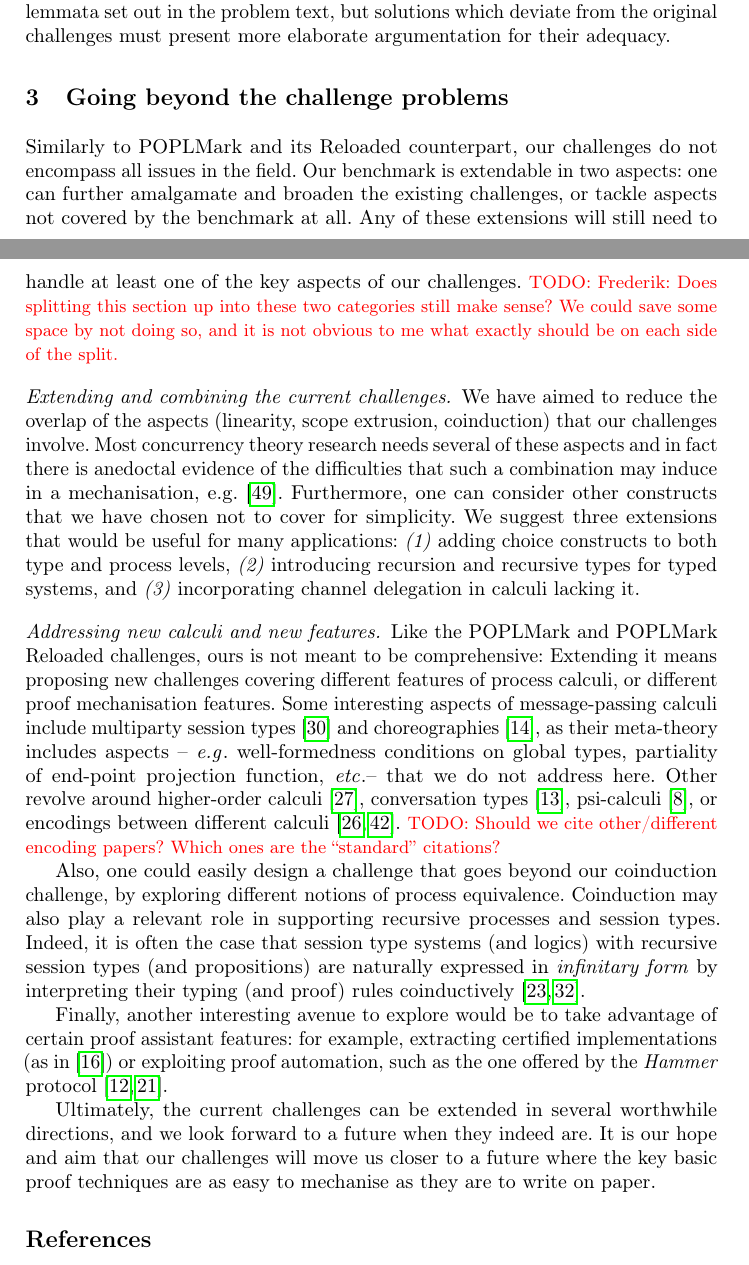
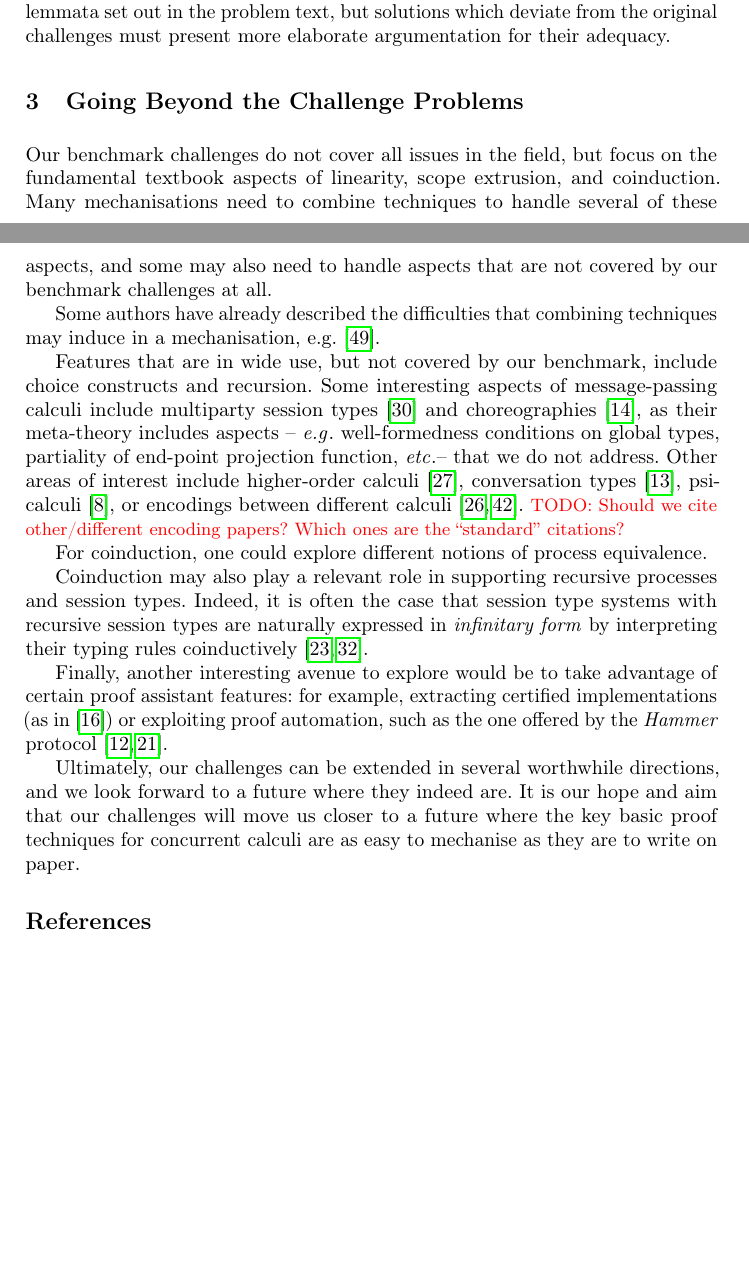
Before and after one commit to concurrentbenchmark/concurrentbenchmark, a LaTeX thesis (short-paper/short-paper.tex): two parts of pages 6 and 7 of 25, joined at a grey line, cut so that both start at the same text, the shorter picture padded with empty space. Compiled offline with pdfLaTeX.

Commit message:
Clean up the "going beyond" section a bit.

```diff
--- a/short-paper/short-paper.tex
+++ b/short-paper/short-paper.tex
@@ -364,55 +363,24 @@ Solutions to our challenges do not need to strictly follow the definitions and l
 %   - Our challenges are independent, but they can also be combined
 %   - Our challenges are basic textbook theory, so they can form the basis for many extensions
 %   - Our aim is to see a future where ``the basics'' are as trivial in mechanisations as they are on paper
-\section{Going beyond the challenge problems}\label{sec:going-beyond}
-Similarly to POPLMark and its Reloaded counterpart, our challenges do not encompass all issues in the field.
-Our benchmark is extendable in two aspects: one can further amalgamate and broaden the existing challenges, or tackle aspects not covered by the benchmark at all.
-Any of these extensions will still need to handle at least one of the key aspects of our challenges.
-\todo{Frederik: Does splitting this section up into these two categories still make sense? We could save some space by not doing so, and it is not obvious to me what exactly should be on each side of the split.}
 
-\paragraph{Extending and combining the current challenges.}
-We have aimed to reduce the overlap of the aspects (linearity, scope
-extrusion, coinduction) that our challenges involve.  Most concurrency
-theory research needs several of these aspects and in fact there is
-anedoctal evidence of the difficulties that such a combination may induce
-in a mechanisation,
-e.g.~\cite{DBLP:conf/forte/ZalakainD21}. Furthermore, one can consider
-other constructs that we have chosen not to cover for simplicity.  We
-suggest three extensions that would be useful for many applications:
-\emph{(1)} adding choice constructs to both type and process levels,
-\emph{(2)} introducing recursion and recursive types for typed
-systems, and \emph{(3)} incorporating channel delegation in calculi
-lacking it.
+% We previously promise to discuss combinations of techniques and applications to more elaborate schemes
+\section{Going Beyond the Challenge Problems}\label{sec:going-beyond}
+Our benchmark challenges do not cover all issues in the field, but focus on the fundamental textbook aspects of linearity, scope extrusion, and coinduction.
+Many mechanisations need to combine techniques to handle several of these aspects, and some may also need to handle aspects that are not covered by our benchmark challenges at all.
 
-% \cite{DBLP:conf/forte/ZalakainD21} notes that the combination of linearity and infinite behaviour is difficult since it requires uniquely determining the resources consumed by a process.
-% \cite{Zalakain2019} notes that mixing replication and linearity seems to be very difficult without using explicit type contexts.
+Some authors have already described the difficulties that combining techniques may induce in a mechanisation, e.g.~\cite{DBLP:conf/forte/ZalakainD21}.
 
-\paragraph{Addressing new calculi and new features.}
-Like the POPLMark and POPLMark Reloaded challenges, ours
-is not meant to be comprehensive: Extending it means proposing new
-challenges covering different features of process calculi, or
-different proof mechanisation features.  Some interesting aspects of
-message-passing calculi include
-multiparty session types~\cite{10.1145/2827695} and
-choreographies~\cite{Carbone2013}, as their meta-theory includes
-aspects -- \eg well-formedness conditions on global types, partiality
-of end-point projection function, \etc -- that we do not address
-here. Other revolve around higher-order calculi~\cite{Hirsch2022},
-conversation types~\cite{DBLP:journals/tcs/CairesV10},
-psi-calculi~\cite{lmcs:696}, or encodings between different
-calculi~\cite{DBLP:journals/iandc/Gorla10,
-  DBLP:conf/ecoop/ScalasDHY17}.
+Features that are in wide use, but not covered by our benchmark, include choice constructs and recursion.
+Some interesting aspects of message-passing calculi include multiparty session types~\cite{10.1145/2827695} and choreographies~\cite{Carbone2013}, as their meta-theory includes aspects -- \eg well-formedness conditions on global types, partiality of end-point projection function, \etc -- that we do not address.
+Other areas of interest include higher-order calculi~\cite{Hirsch2022}, conversation types~\cite{DBLP:journals/tcs/CairesV10}, psi-calculi~\cite{lmcs:696}, or encodings between different calculi~\cite{DBLP:journals/iandc/Gorla10, DBLP:conf/ecoop/ScalasDHY17}.
 \todo{Should we cite other/different encoding papers? Which ones are the ``standard'' citations?}
 
-Also, one could easily design a challenge that goes beyond our
-coinduction challenge, by exploring different notions of process equivalence.
-%
-Coinduction may also play a relevant role in supporting recursive processes and
-session types. Indeed, it is often the case that session type systems (and
-logics) with recursive session types (and propositions) are naturally expressed
-in \emph{infinitary form} by interpreting their typing (and proof) rules
-coinductively~\cite{%BaeldeDoumaneSaurin16,
-DerakhshanPfenning22,HornePadovani23}.
+For coinduction, one could explore different notions of process equivalence.
+
+Coinduction may also play a relevant role in supporting recursive processes and session types.
+Indeed, it is often the case that session type systems with recursive session types are naturally expressed in \emph{infinitary form} by interpreting their typing rules
+coinductively~\cite{DerakhshanPfenning22,HornePadovani23}.
 
 Finally, another interesting avenue to explore would be to take
 advantage of certain proof assistant features: for example, extracting
@@ -420,8 +388,8 @@ certified implementations (as in \cite{Castro-Perez2021}) or exploiting
 proof automation, such as the one offered by the \emph{Hammer}
 protocol~\cite{BohmeN10,CzajkaK18}.
 
-Ultimately, the current challenges can be extended in several worthwhile directions, and we look forward to a future when they indeed are.
-It is our hope and aim that our challenges will move us closer to a future where the key basic proof techniques are as easy to mechanise as they are to write on paper.
+Ultimately, our challenges can be extended in several worthwhile directions, and we look forward to a future where they indeed are.
+It is our hope and aim that our challenges will move us closer to a future where the key basic proof techniques for concurrent calculi are as easy to mechanise as they are to write on paper.
 
 \bibliographystyle{splncs04}
 \bibliography{../references}
```
Also changed, not shown: short-paper/short-paper.tex (1 more changed lines).
